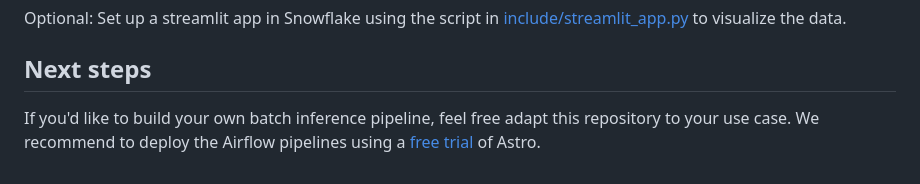
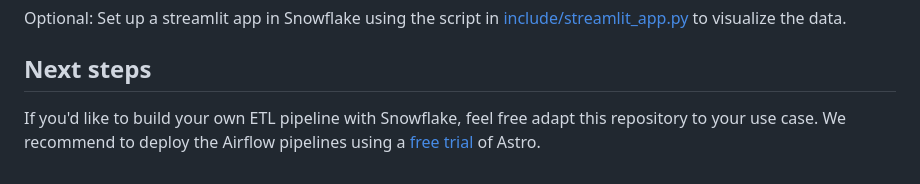
Before and after one commit to astronomer/webinar-demos, a Markdown page: README.md, the part around the change. Drawn GitHub-style.

```diff
--- a/README.md
+++ b/README.md
@@ -127,4 +127,4 @@ Optional: Set up a streamlit app in Snowflake using the script in [include/strea
 
 ## Next steps
 
-If you'd like to build your own batch inference pipeline, feel free adapt this repository to your use case. We recommend to deploy the Airflow pipelines using a [free trial](https://www.astronomer.io/try-astro/?utm_source=learn-docs-reference-architectures&utm_medium=web&utm_campaign=free-trial) of Astro.
+If you'd like to build your own ETL pipeline with Snowflake, feel free adapt this repository to your use case. We recommend to deploy the Airflow pipelines using a [free trial](https://www.astronomer.io/try-astro/?utm_source=learn-docs-reference-architectures&utm_medium=web&utm_campaign=free-trial) of Astro.
```
